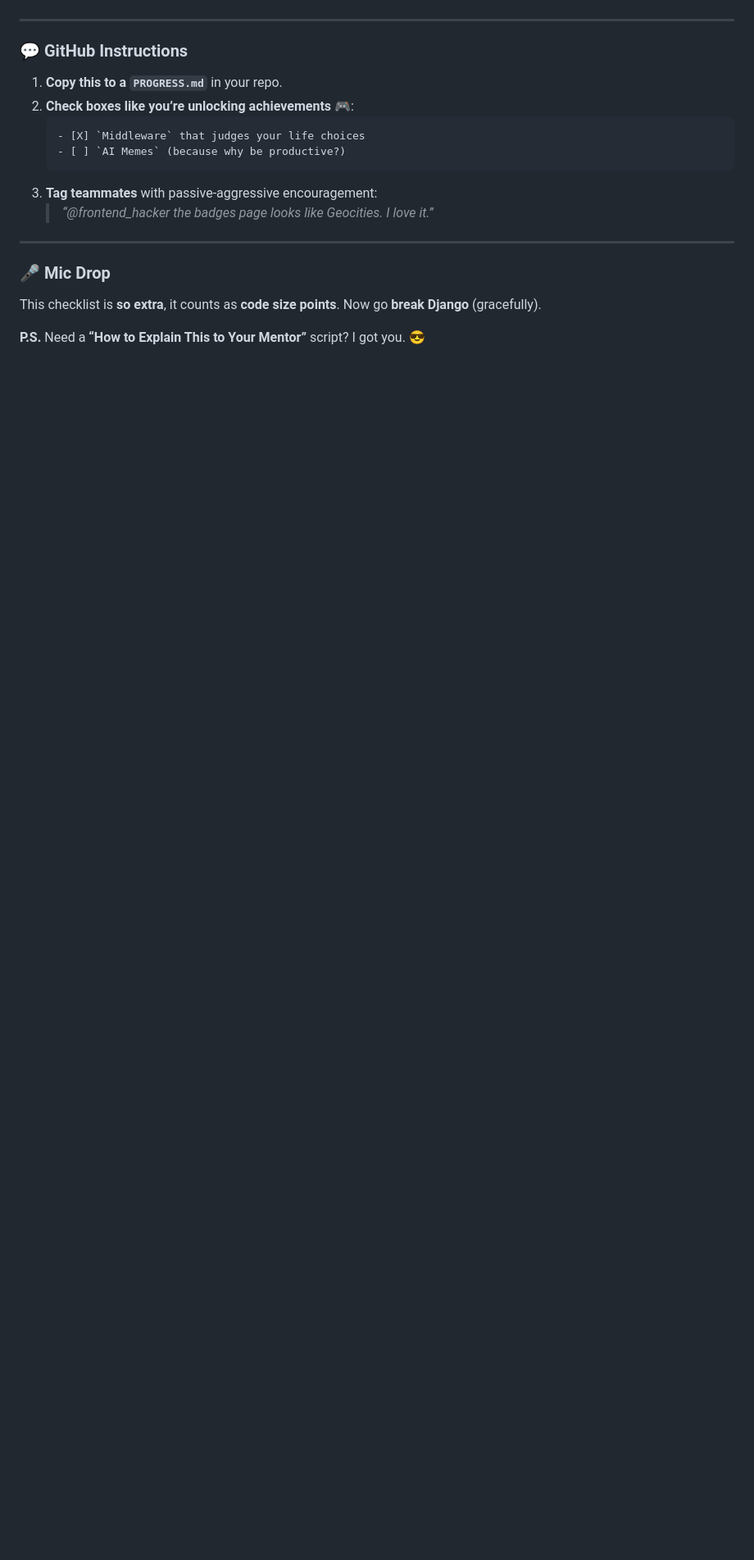
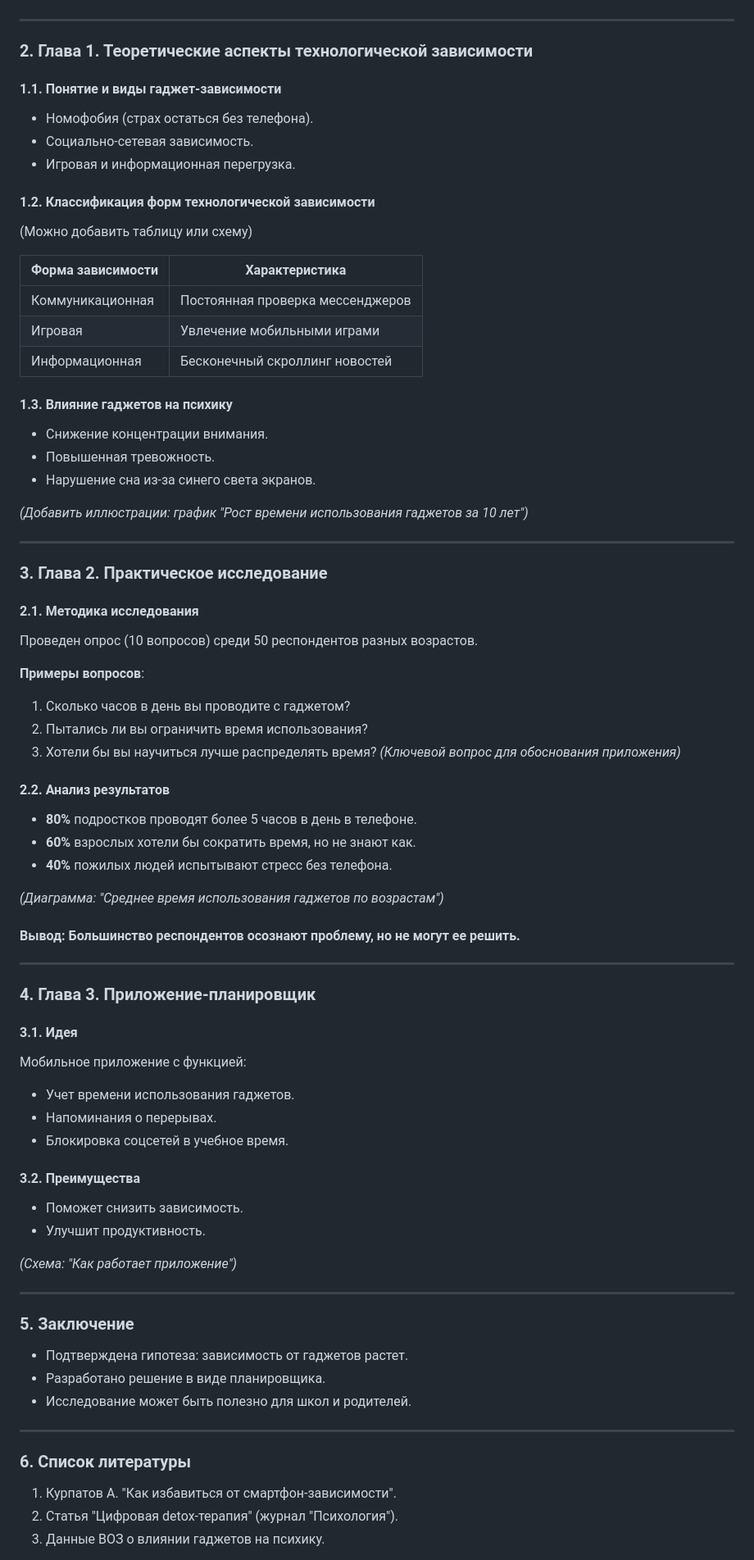
Before and after one commit to Tarasyonok/test-repo, a Markdown page: README.md, the part around the change printed below. Shown: that part at 82% size. Rendered like a GitHub page; blank space fills up the shorter version.

````diff
--- a/README.md
+++ b/README.md
@@ -70,19 +46,77 @@ Deployed to GitHub as **[django_graduate_flex.md](https://gist.github.com/your-l
 
 ---
 
-### **💬 GitHub Instructions**
-1. **Copy this to a `PROGRESS.md`** in your repo.
-2. **Check boxes like you’re unlocking achievements** 🎮:
-   ```markdown
-   - [X] `Middleware` that judges your life choices
-   - [ ] `AI Memes` (because why be productive?)
-   ```
-3. **Tag teammates** with passive-aggressive encouragement:
-   > *“@frontend_hacker the badges page looks like Geocities. I love it.”*
+### **2. Глава 1. Теоретические аспекты технологической зависимости**
+
+#### **1.1. Понятие и виды гаджет-зависимости**
+- Номофобия (страх остаться без телефона).
+- Социально-сетевая зависимость.
+- Игровая и информационная перегрузка.
+
+#### **1.2. Классификация форм технологической зависимости**
+(Можно добавить таблицу или схему)
+
+| **Форма зависимости** | **Характеристика** |
+|----------------------|-------------------|
+| Коммуникационная | Постоянная проверка мессенджеров |
+| Игровая | Увлечение мобильными играми |
+| Информационная | Бесконечный скроллинг новостей |
+
+#### **1.3. Влияние гаджетов на психику**
+- Снижение концентрации внимания.
+- Повышенная тревожность.
+- Нарушение сна из-за синего света экранов.
+
+*(Добавить иллюстрации: график "Рост времени использования гаджетов за 10 лет")*
 
 ---
 
-### **🎤 Mic Drop**
-This checklist is **so extra**, it counts as **code size points**. Now go **break Django** (gracefully).
+### **3. Глава 2. Практическое исследование**
 
-**P.S.** Need a **“How to Explain This to Your Mentor”** script? I got you. 😎
+#### **2.1. Методика исследования**
+Проведен опрос (10 вопросов) среди 50 респондентов разных возрастов.
+
+**Примеры вопросов**:
+1. Сколько часов в день вы проводите с гаджетом?
+2. Пытались ли вы ограничить время использования?
+3. Хотели бы вы научиться лучше распределять время? *(Ключевой вопрос для обоснования приложения)*
+
+#### **2.2. Анализ результатов**
+- **80%** подростков проводят более 5 часов в день в телефоне.
+- **60%** взрослых хотели бы сократить время, но не знают как.
+- **40%** пожилых людей испытывают стресс без телефона.
+
+*(Диаграмма: "Среднее время использования гаджетов по возрастам")*
+
+#### **Вывод**: Большинство респондентов осознают проблему, но не могут ее решить.
+
+---
+
+### **4. Глава 3. Приложение-планировщик**
+
+#### **3.1. Идея**
+Мобильное приложение с функцией:
+- Учет времени использования гаджетов.
+- Напоминания о перерывах.
+- Блокировка соцсетей в учебное время.
+
+#### **3.2. Преимущества**
+- Поможет снизить зависимость.
+- Улучшит продуктивность.
+
+*(Схема: "Как работает приложение")*
+
+---
+
+### **5. Заключение**
+- Подтверждена гипотеза: зависимость от гаджетов растет.
+- Разработано решение в виде планировщика.
+- Исследование может быть полезно для школ и родителей.
+
+---
+
+### **6. Список литературы**
+1. Курпатов А. "Как избавиться от смартфон-зависимости".
+2. Статья "Цифровая detox-терапия" (журнал "Психология").
+3. Данные ВОЗ о влиянии гаджетов на психику.
+
````
Also changed, not shown: other parts of README.md (+50 -62 lines).
